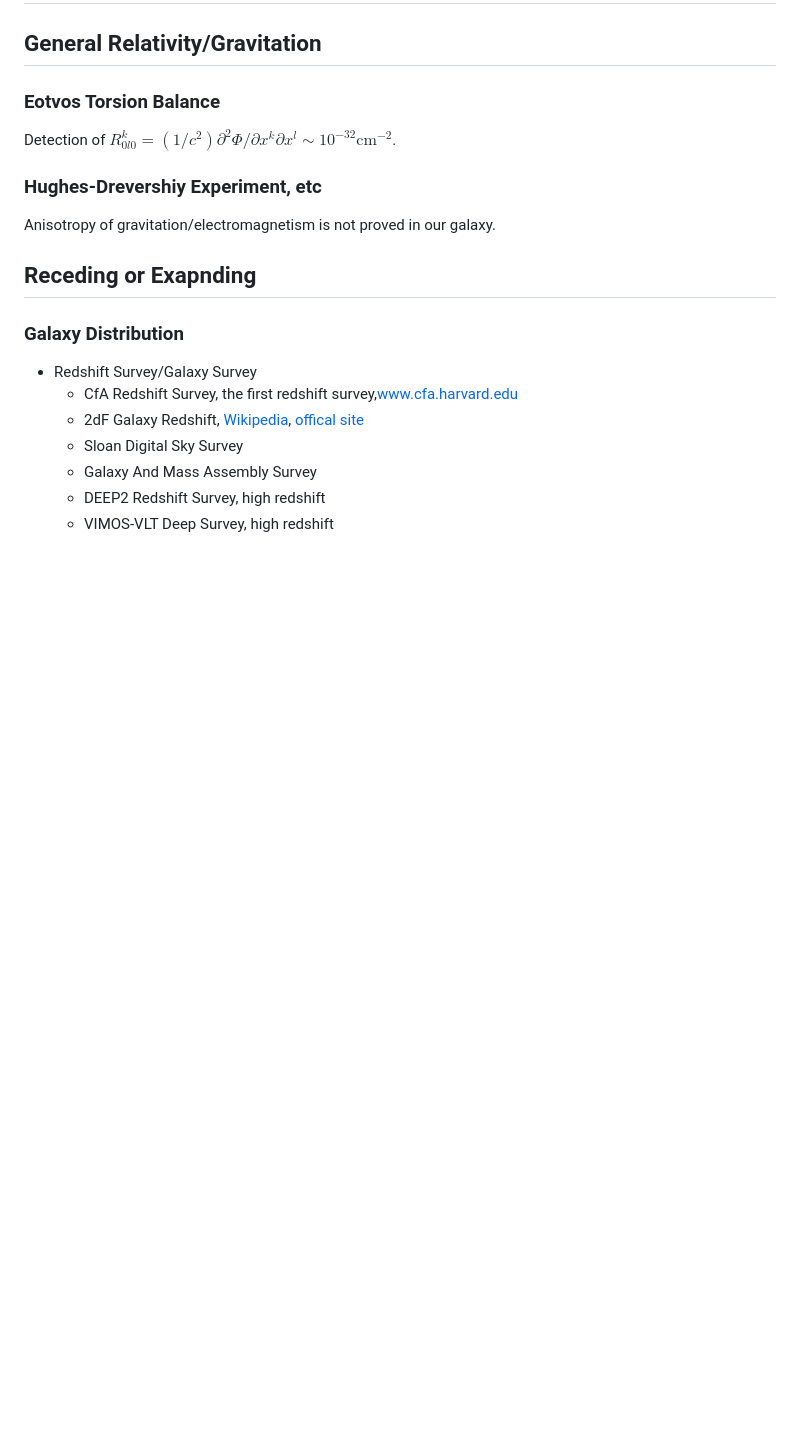
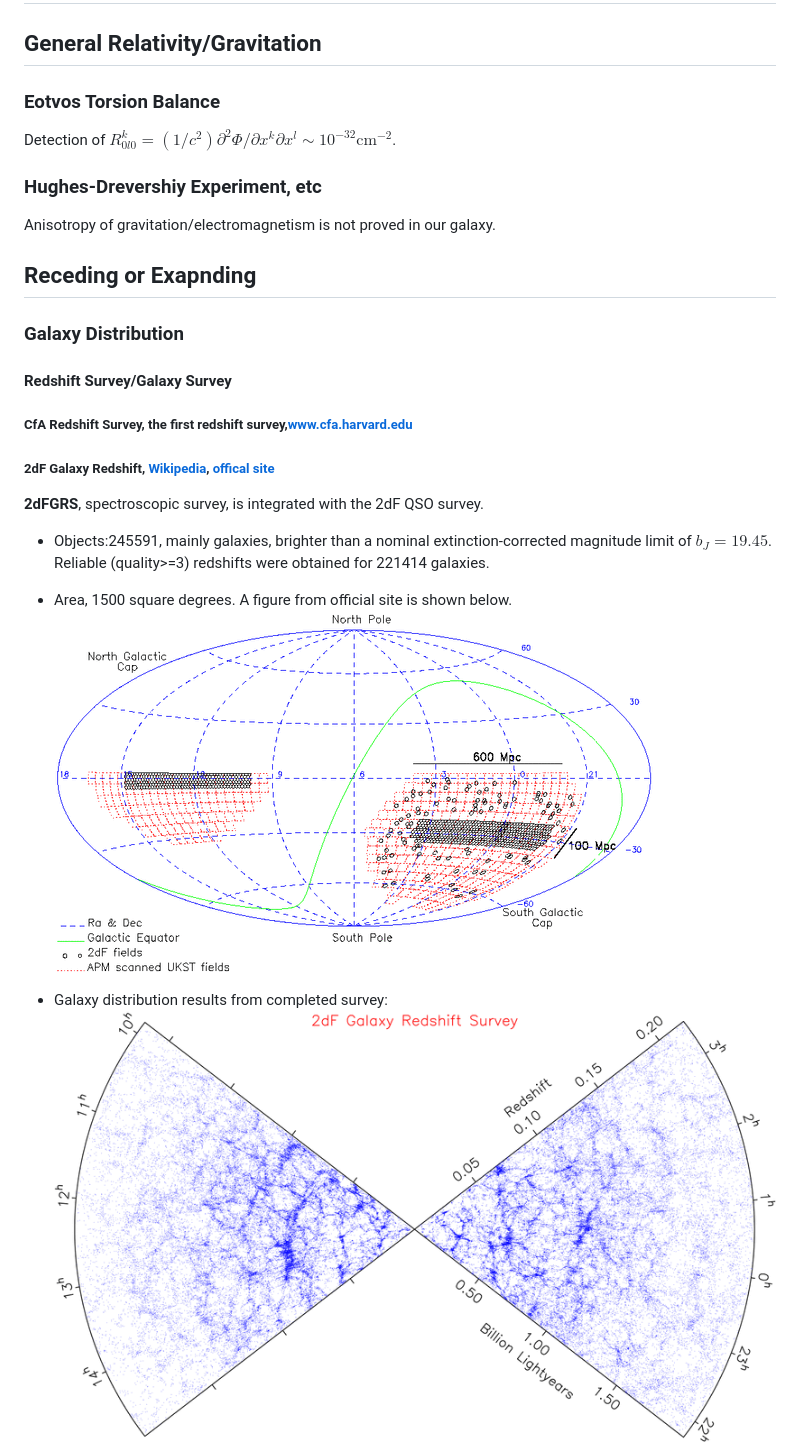
Before and after one commit to CosmologyTaskForce/CosmologySurveys, a Markdown page: GravationProbing.md, the part around the change printed below. Rendered like a GitHub page; pictures changed too: images/2dFGRS_Survey_Map_Small.gif (added), images/2dFzcone.gif (added); blank space fills up the shorter version.

```diff
--- a/GravationProbing.md
+++ b/GravationProbing.md
@@ -19,10 +19,21 @@ Anisotropy of gravitation/electromagnetism is not proved in our galaxy.
 
 ### Galaxy Distribution
 
-* Redshift Survey/Galaxy Survey
-  * CfA Redshift Survey, the first redshift survey,www.cfa.harvard.edu
-  * 2dF Galaxy Redshift, [Wikipedia](http://en.wikipedia.org/wiki/2dF_Galaxy_Redshift_Survey), [offical site](http://www2.aao.gov.au/2dFGRS)
-  * Sloan Digital Sky Survey
-  * Galaxy And Mass Assembly Survey
-  * DEEP2 Redshift Survey, high redshift
-  * VIMOS-VLT Deep Survey, high redshift
+#### Redshift Survey/Galaxy Survey
+
+##### CfA Redshift Survey, the first redshift survey,www.cfa.harvard.edu
+
+##### 2dF Galaxy Redshift, [Wikipedia](http://en.wikipedia.org/wiki/2dF_Galaxy_Redshift_Survey), [offical site](http://www2.aao.gov.au/2dFGRS)
+
+**2dFGRS**, spectroscopic survey, is integrated with the 2dF QSO survey.
+
+* Objects:245591, mainly galaxies, brighter than a nominal extinction-corrected magnitude limit of $b_J = 19.45$. Reliable (quality>=3) redshifts were obtained for 221414 galaxies.
+
+* Area, 1500 square degrees. A figure from official site is shown below.
+![2dFGRSSurveyMap](images/2dFGRS_Survey_Map_Small.gif)
+
+* Galaxy distribution results from completed survey:
+![2dFGRSzCone](images/2dFzcone.gif)
+
+
+
```
Also changed, not shown: other parts of GravationProbing.md (+52 -0 lines), images/2MRS_Local_Universe_Infared.jpg (added), images/2QZ_col_sel.gif (added), images/2QZ_regions.gif (added), 2 other files.
